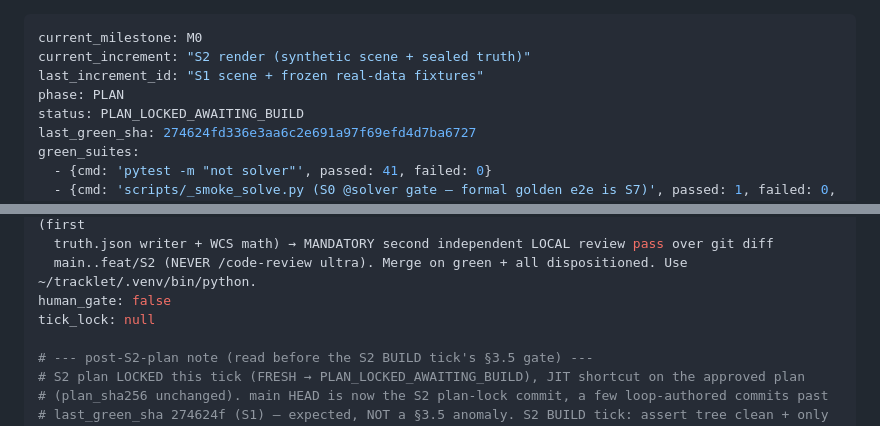
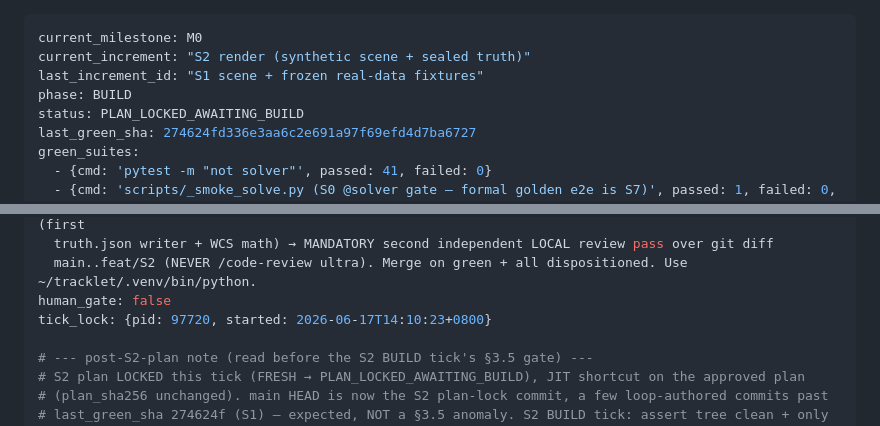
Before and after one commit to chattyduke/tracklet, a Markdown page: .tracklet/loop_state.md, 2 parts joined by grey strips. Rendered like a GitHub page.

Commit message:
chore(loop): begin S2 build (tick 7) — phase BUILD, tick live
Co-Authored-By: Claude Opus 4.8 (1M context) <noreply@anthropic.com>

```diff
--- a/.tracklet/loop_state.md
+++ b/.tracklet/loop_state.md
@@ -2,7 +2,7 @@
 current_milestone: M0
 current_increment: "S2 render (synthetic scene + sealed truth)"
 last_increment_id: "S1 scene + frozen real-data fixtures"
-phase: PLAN
+phase: BUILD
 status: PLAN_LOCKED_AWAITING_BUILD
 last_green_sha: 274624fd336e3aa6c2e691a97f69efd4d7ba6727
 green_suites:
@@ -25,7 +25,7 @@ next_action: >-
   truth.json writer + WCS math) → MANDATORY second independent LOCAL review pass over git diff
   main..feat/S2 (NEVER /code-review ultra). Merge on green + all dispositioned. Use ~/tracklet/.venv/bin/python.
 human_gate: false
-tick_lock: null
+tick_lock: {pid: 97720, started: 2026-06-17T14:10:23+0800}
 
 # --- post-S2-plan note (read before the S2 BUILD tick's §3.5 gate) ---
 # S2 plan LOCKED this tick (FRESH → PLAN_LOCKED_AWAITING_BUILD), JIT shortcut on the approved plan
```
